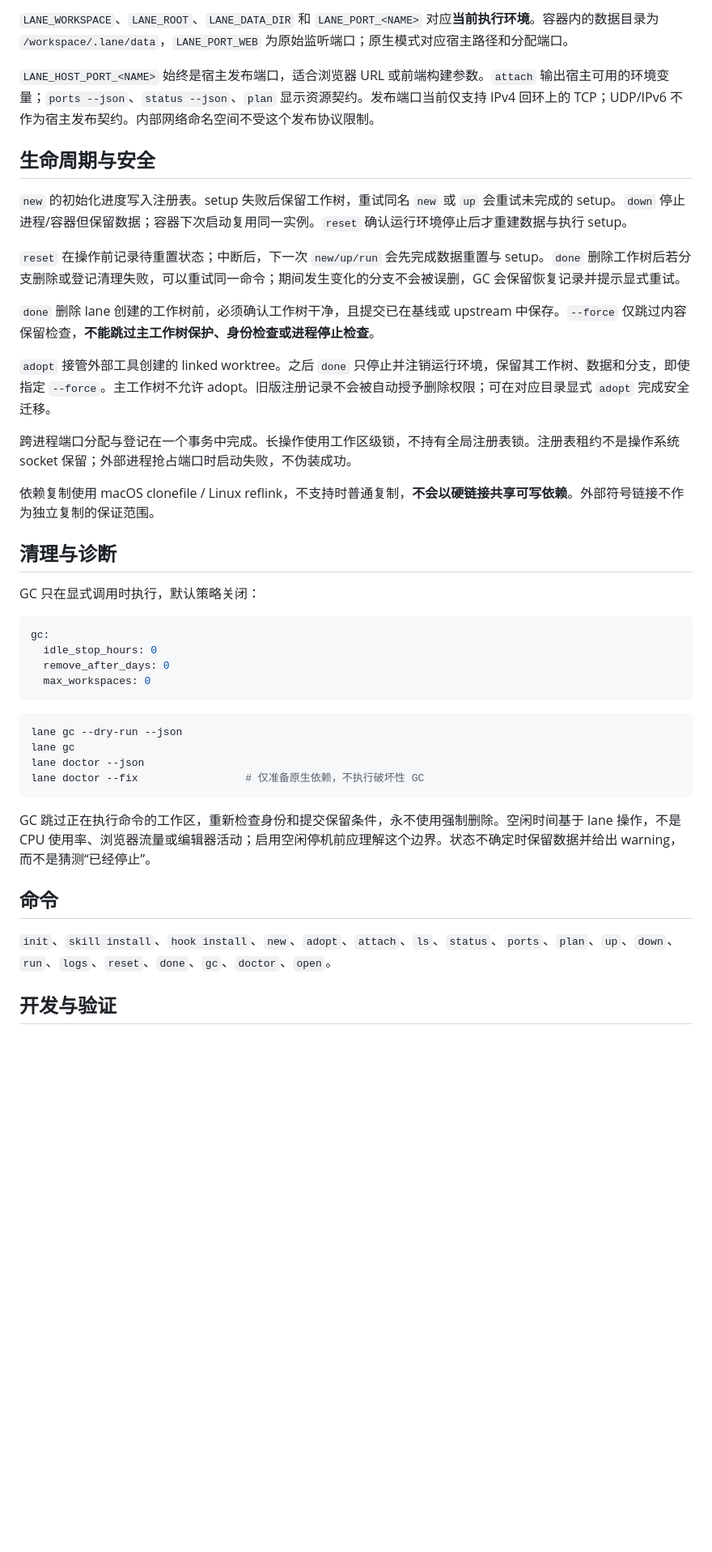
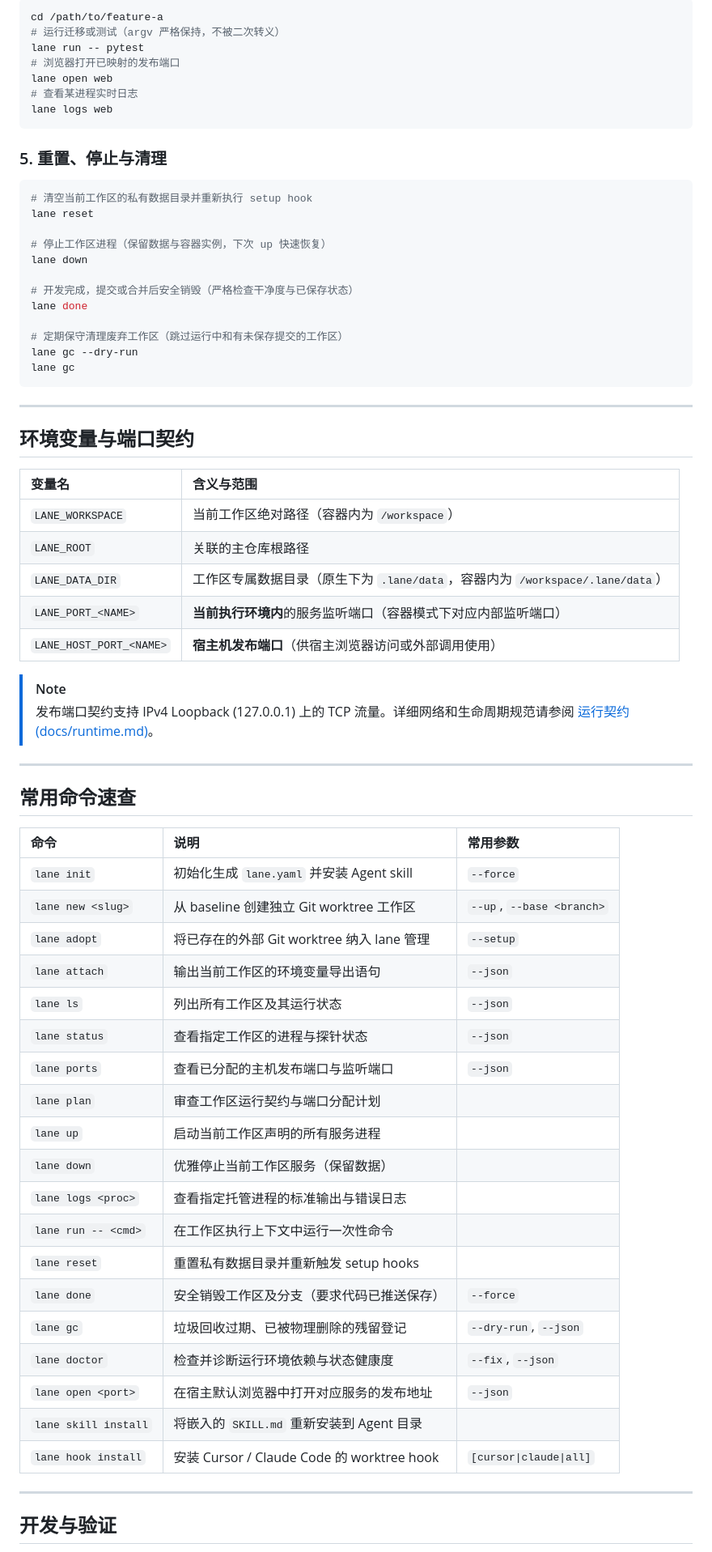
Before and after one commit to Mrjwj34/berth, a Markdown page: README.md, the part around one of its changes. Shown at 81% size. Drawn GitHub-style; blank space fills up the shorter version.

Commit message:
docs: update readme with multi-channel installation and agent workflow

````diff
--- a/README.md
+++ b/README.md
@@ -102,45 +147,73 @@ lane run -- python3 -c 'import urllib.request; print(urllib.request.urlopen("htt
 
-`LANE_WORKSPACE`、`LANE_ROOT`、`LANE_DATA_DIR` 和 `LANE_PORT_<NAME>` 对应**当前执行环境**。容器内的数据目录为 `/workspace/.lane/data`，`LANE_PORT_WEB` 为原始监听端口；原生模式对应宿主路径和分配端口。
-
-`LANE_HOST_PORT_<NAME>` 始终是宿主发布端口，适合浏览器 URL 或前端构建参数。`attach` 输出宿主可用的环境变量；`ports --json`、`status --json`、`plan` 显示资源契约。发布端口当前仅支持 IPv4 回环上的 TCP；UDP/IPv6 不作为宿主发布契约。内部网络命名空间不受这个发布协议限制。
-
-## 生命周期与安全
-
-`new` 的初始化进度写入注册表。setup 失败后保留工作树，重试同名 `new` 或 `up` 会重试未完成的 setup。`down` 停止进程/容器但保留数据；容器下次启动复用同一实例。`reset` 确认运行环境停止后才重建数据与执行 setup。
-
-`reset` 在操作前记录待重置状态；中断后，下一次 `new/up/run` 会先完成数据重置与 setup。`done` 删除工作树后若分支删除或登记清理失败，可以重试同一命令；期间发生变化的分支不会被误删，GC 会保留恢复记录并提示显式重试。
-
-`done` 删除 lane 创建的工作树前，必须确认工作树干净，且提交已在基线或 upstream 中保存。`--force` 仅跳过内容保留检查，**不能跳过主工作树保护、身份检查或进程停止检查**。
-
-`adopt` 接管外部工具创建的 linked worktree。之后 `done` 只停止并注销运行环境，保留其工作树、数据和分支，即使指定 `--force`。主工作树不允许 adopt。旧版注册记录不会被自动授予删除权限；可在对应目录显式 `adopt` 完成安全迁移。
-
-跨进程端口分配与登记在一个事务中完成。长操作使用工作区级锁，不持有全局注册表锁。注册表租约不是操作系统 socket 保留；外部进程抢占端口时启动失败，不伪装成功。
-
-依赖复制使用 macOS clonefile / Linux reflink，不支持时普通复制，**不会以硬链接共享可写依赖**。外部符号链接不作为独立复制的保证范围。
-
-## 清理与诊断
-
-GC 只在显式调用时执行，默认策略关闭：
-
-```yaml
-gc:
-  idle_stop_hours: 0
-  remove_after_days: 0
-  max_workspaces: 0
+```sh
+cd /path/to/feature-a
+# 运行迁移或测试（argv 严格保持，不被二次转义）
+lane run -- pytest
+# 浏览器打开已映射的发布端口
+lane open web
+# 查看某进程实时日志
+lane logs web
 ```
 
+### 5. 重置、停止与清理
+
 ```sh
-lane gc --dry-run --json
+# 清空当前工作区的私有数据目录并重新执行 setup hook
+lane reset
+
+# 停止工作区进程（保留数据与容器实例，下次 up 快速恢复）
+lane down
+
+# 开发完成，提交或合并后安全销毁（严格检查干净度与已保存状态）
+lane done
+
+# 定期保守清理废弃工作区（跳过运行中和有未保存提交的工作区）
+lane gc --dry-run
 lane gc
-lane doctor --json
-lane doctor --fix                 # 仅准备原生依赖，不执行破坏性 GC
 ```
 
-GC 跳过正在执行命令的工作区，重新检查身份和提交保留条件，永不使用强制删除。空闲时间基于 lane 操作，不是 CPU 使用率、浏览器流量或编辑器活动；启用空闲停机前应理解这个边界。状态不确定时保留数据并给出 warning，而不是猜测“已经停止”。
+---
 
-## 命令
+## 环境变量与端口契约
 
-`init`、`skill install`、`hook install`、`new`、`adopt`、`attach`、`ls`、`status`、`ports`、`plan`、`up`、`down`、`run`、`logs`、`reset`、`done`、`gc`、`doctor`、`open`。
+| 变量名 | 含义与范围 |
+| :--- | :--- |
+| `LANE_WORKSPACE` | 当前工作区绝对路径（容器内为 `/workspace`） |
+| `LANE_ROOT` | 关联的主仓库根路径 |
+| `LANE_DATA_DIR` | 工作区专属数据目录（原生下为 `.lane/data`，容器内为 `/workspace/.lane/data`） |
+| `LANE_PORT_<NAME>` | **当前执行环境内**的服务监听端口（容器模式下对应内部监听端口） |
+| `LANE_HOST_PORT_<NAME>`| **宿主机发布端口**（供宿主浏览器访问或外部调用使用） |
+
+> [!NOTE]
+> 发布端口契约支持 IPv4 Loopback (127.0.0.1) 上的 TCP 流量。详细网络和生命周期规范请参阅 [运行契约 (docs/runtime.md)](docs/runtime.md)。
+
+---
+
+## 常用命令速查
+
+| 命令 | 说明 | 常用参数 |
+| :--- | :--- | :--- |
+| `lane init` | 初始化生成 `lane.yaml` 并安装 Agent skill | `--force` |
+| `lane new <slug>` | 从 baseline 创建独立 Git worktree 工作区 | `--up`, `--base <branch>` |
+| `lane adopt` | 将已存在的外部 Git worktree 纳入 lane 管理 | `--setup` |
+| `lane attach` | 输出当前工作区的环境变量导出语句 | `--json` |
+| `lane ls` | 列出所有工作区及其运行状态 | `--json` |
+| `lane status` | 查看指定工作区的进程与探针状态 | `--json` |
+| `lane ports` | 查看已分配的主机发布端口与监听端口 | `--json` |
+| `lane plan` | 审查工作区运行契约与端口分配计划 | |
+| `lane up` | 启动当前工作区声明的所有服务进程 | |
+| `lane down` | 优雅停止当前工作区服务（保留数据） | |
+| `lane logs <proc>` | 查看指定托管进程的标准输出与错误日志 | |
+| `lane run -- <cmd>` | 在工作区执行上下文中运行一次性命令 | |
+| `lane reset` | 重置私有数据目录并重新触发 setup hooks | |
+| `lane done` | 安全销毁工作区及分支（要求代码已推送保存）| `--force` |
+| `lane gc` | 垃圾回收过期、已被物理删除的残留登记 | `--dry-run`, `--json` |
+| `lane doctor` | 检查并诊断运行环境依赖与状态健康度 | `--fix`, `--json` |
+| `lane open <port>` | 在宿主默认浏览器中打开对应服务的发布地址 | `--json` |
+| `lane skill install` | 将嵌入的 `SKILL.md` 重新安装到 Agent 目录 | |
+| `lane hook install` | 安装 Cursor / Claude Code 的 worktree hook | `[cursor\|claude\|all]` |
+
+---
 
 ## 开发与验证
 
````
Also changed, not shown: other parts of README.md (+102 -53 lines).
